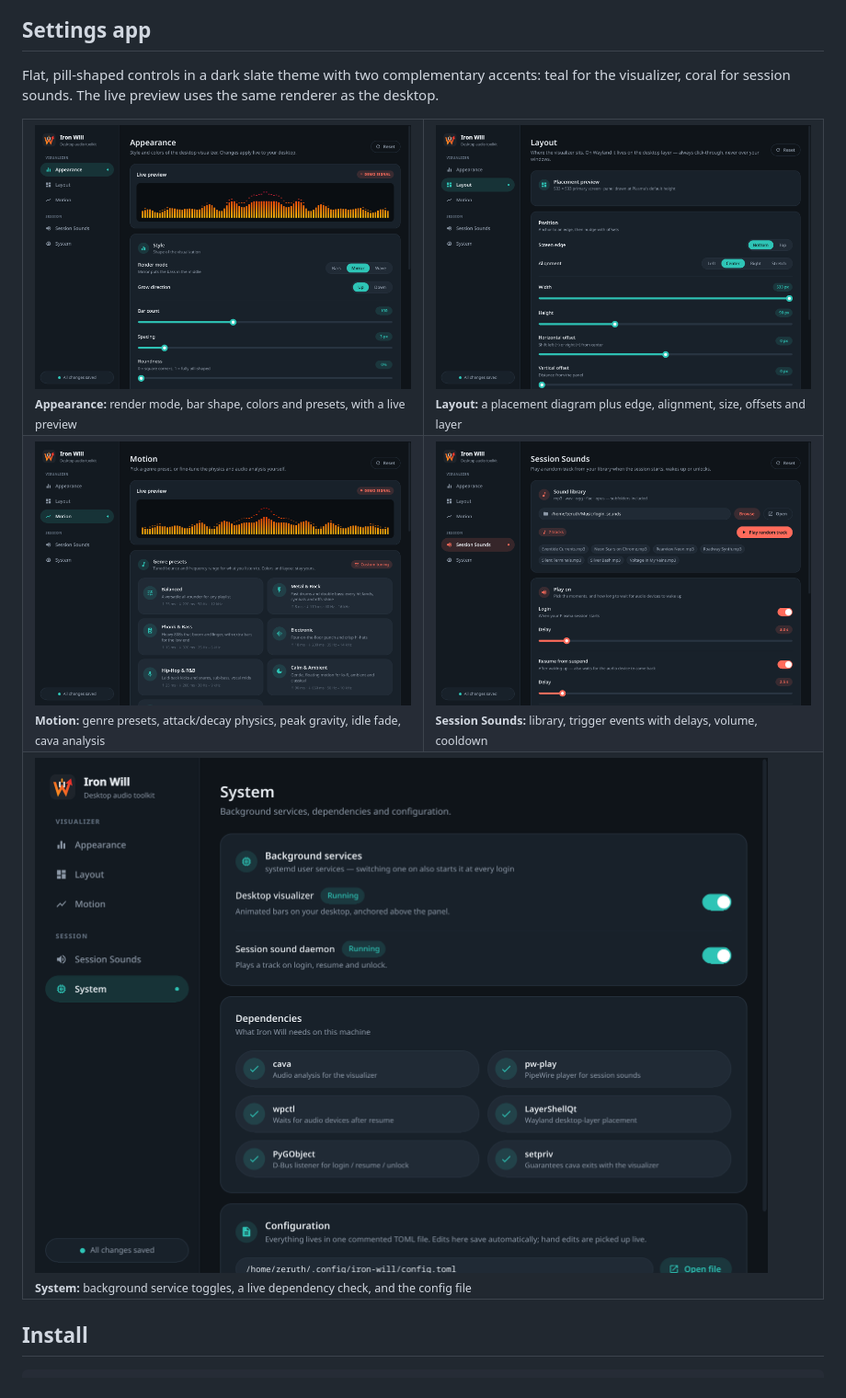
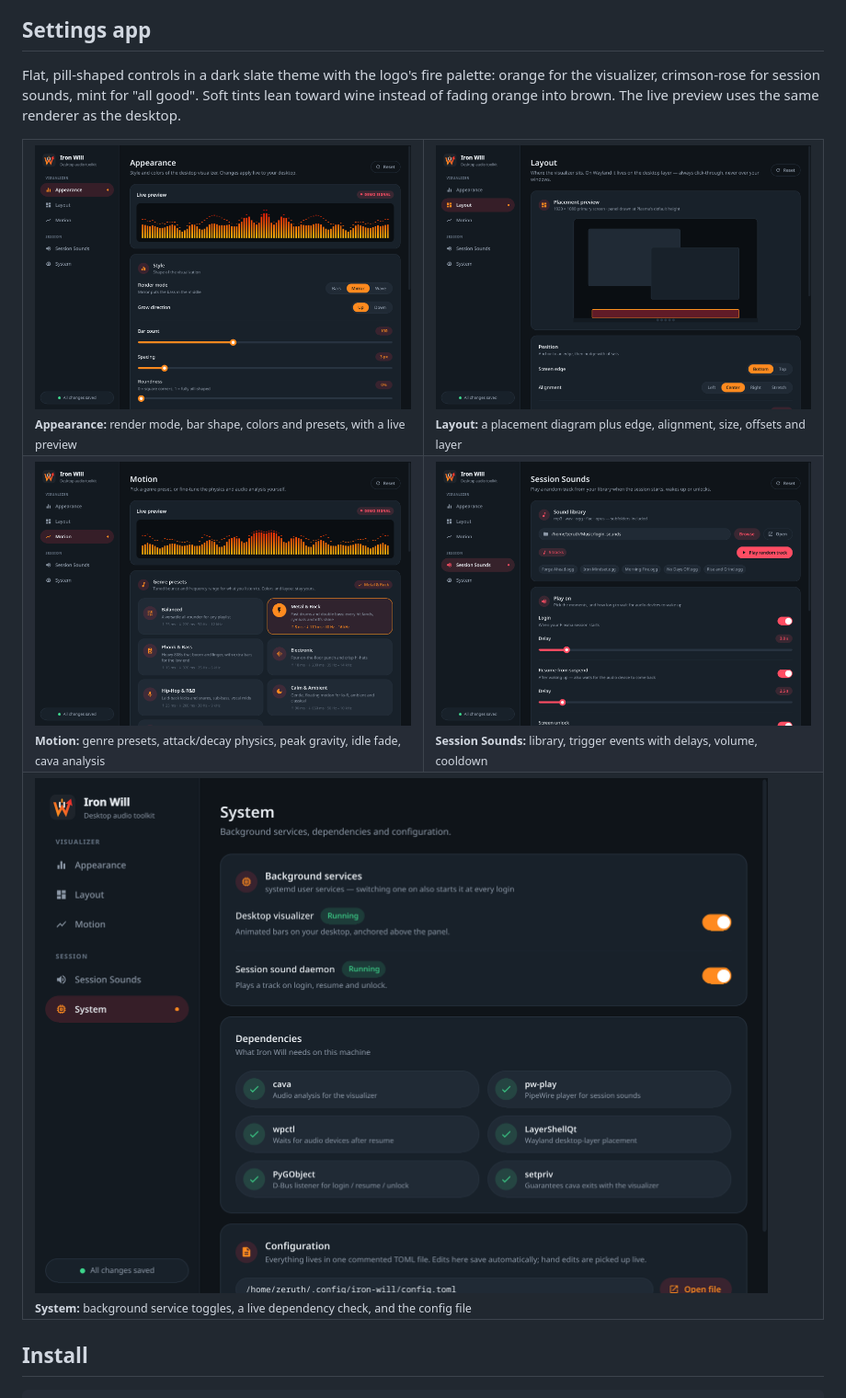
Before and after one commit to DarkCodeGD/iron-will, a Markdown page: README.md, the part around the change. Shown at 92% size. Rendered like a GitHub page; pictures changed too: docs/images/gui-appearance.png, docs/images/gui-layout.png, docs/images/gui-motion.png.

Commit message:
Retheme the settings app to the "Ascend" fire palette
Orange (#FF8A1F) drives the visualizer pages and crimson-rose (#FF4D63)
the session sounds, matching the new logo. Faded warm accents are
re-hued toward crimson in Theme.tint(), so pale orange over dark slate
reads as wine instead of brown. Status colors are now semantic: mint
for running/OK, crimson for failures and errors.

Also adds an "Ascend" gradient preset and fixes the Layout page's
placement preview, which collapsed to zero height because its
preferred height was bound to its own layout-assigned width. Docs
screenshots re-rendered with neutral demo track names.

Co-Authored-By: Claude Opus 5.5 <noreply@anthropic.com>

```diff
--- a/README.md
+++ b/README.md
@@ -82,7 +82,7 @@ Without a lock screen, the resume sound plays after *Resume delay* as usual. A p
 
 ## Settings app
 
-Flat, pill-shaped controls in a dark slate theme with two complementary accents: teal for the visualizer, coral for session sounds. The live preview uses the same renderer as the desktop.
+Flat, pill-shaped controls in a dark slate theme with the logo's fire palette: orange for the visualizer, crimson-rose for session sounds, mint for "all good". Soft tints lean toward wine instead of fading orange into brown. The live preview uses the same renderer as the desktop.
 
 <table>
   <tr>
```
Also changed, not shown: 6 other files.
